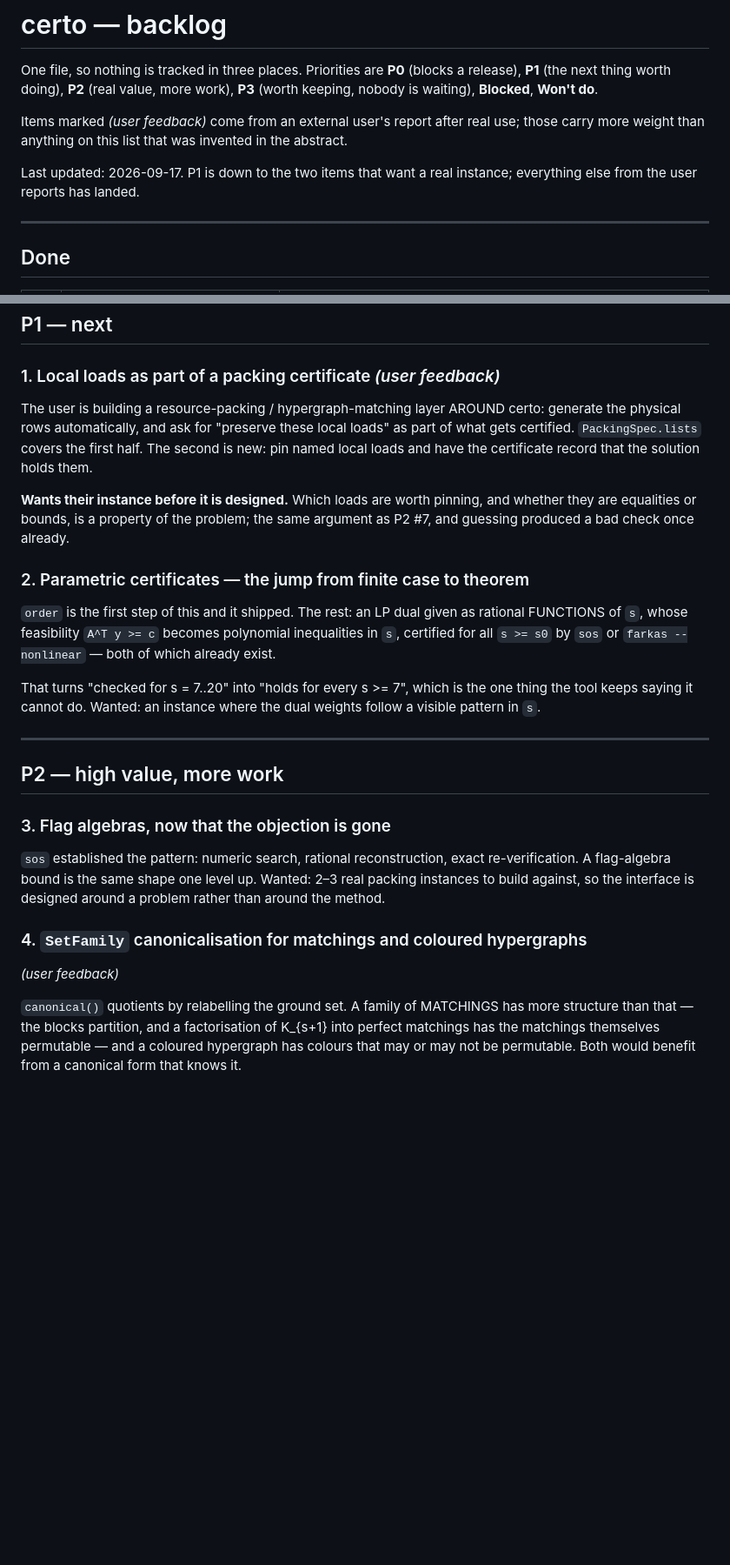
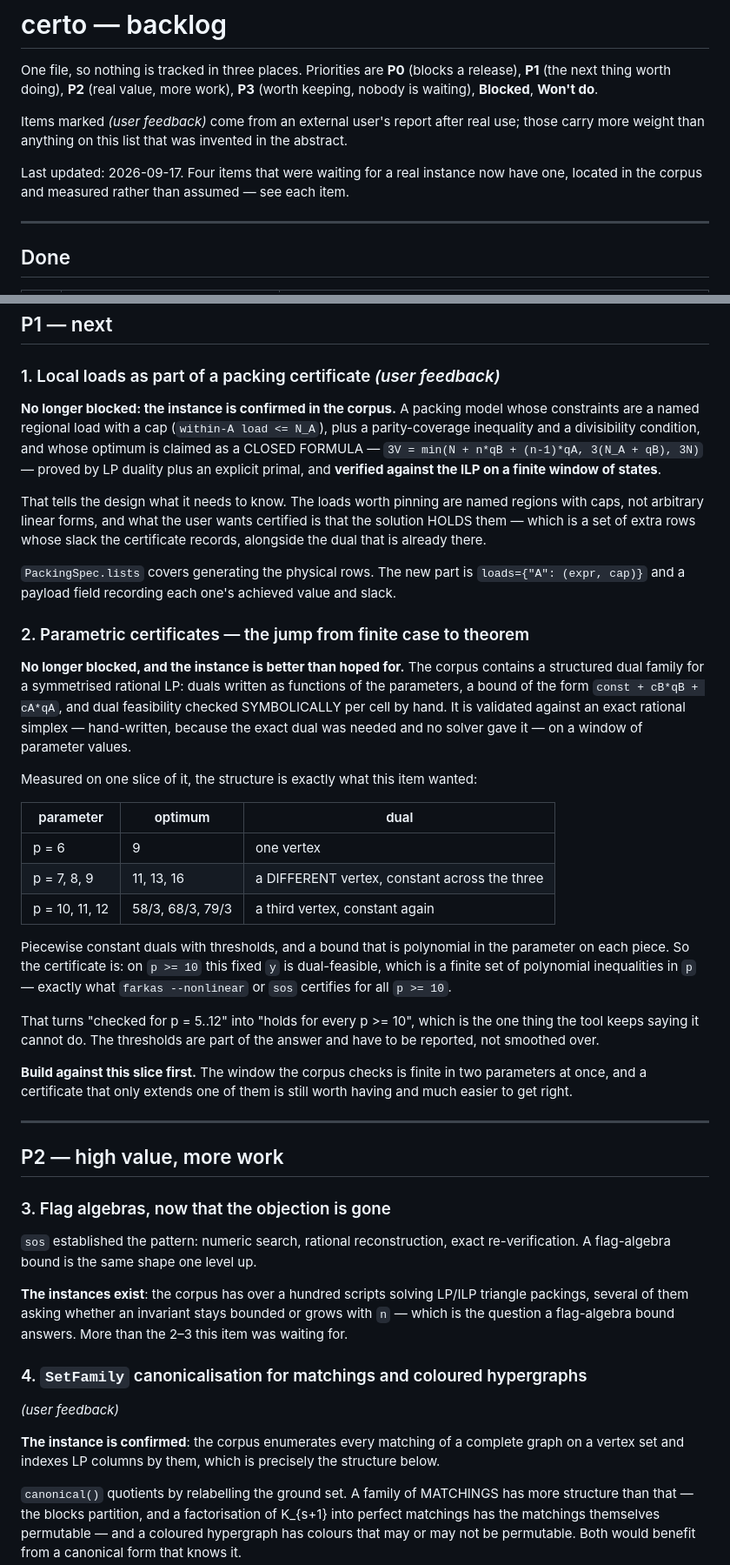
Before and after one commit to jtraverso/certo, a Markdown page: BACKLOG.md, 2 parts joined by grey strips. Shown at 87% size. Drawn GitHub-style; blank space fills up the shorter version.

Commit message:
Four backlog items were waiting for an instance. The corpus has all four.
Searched the research corpus for the cases each blocked item needed, and
measured rather than assumed:

Parametric certificates wanted "an instance where the dual weights follow a
visible pattern". On one slice the duals are piecewise CONSTANT with
thresholds -- one vertex at p=6, another across p=7..9, a third from p=10 --
and the bound is polynomial in p on each piece. Dual feasibility for a fixed y
is then a finite set of polynomial inequalities in p, which is exactly what
`farkas --nonlinear` and `sos` already certify.

Local loads wanted to know which loads are worth pinning. They are named
regions with caps, and the corpus model states its optimum as a closed formula
verified against the ILP on a finite window -- so what the certificate owes is
each load's achieved value and slack.

Matchings canonicalisation and flag algebras both have their instances too.

The shapes go in the backlog; the file names stay out of the public repo.

Co-Authored-By: Claude Opus 5 <noreply@anthropic.com>

```diff
--- a/BACKLOG.md
+++ b/BACKLOG.md
@@ -8,7 +8,7 @@ Items marked *(user feedback)* come from an external user's report after real
 use; those carry more weight than anything on this list that was invented in
 the abstract.
 
-Last updated: 2026-09-17. P1 is down to the two items that want a real instance; everything else from the user reports has landed.
+Last updated: 2026-09-17. Four items that were waiting for a real instance now have one, located in the corpus and measured rather than assumed — see each item.
 
 ---
 
@@ -135,26 +135,51 @@ verifies *without* a solver. It does not.
 
 ### 1. Local loads as part of a packing certificate *(user feedback)*
 
-The user is building a resource-packing / hypergraph-matching layer AROUND
-certo: generate the physical rows automatically, and ask for "preserve these
-local loads" as part of what gets certified. `PackingSpec.lists` covers the
-first half. The second is new: pin named local loads and have the certificate
-record that the solution holds them.
+**No longer blocked: the instance is confirmed in the corpus.** A packing
+model whose constraints are a named regional load with a cap (`within-A load
+<= N_A`), plus a parity-coverage inequality and a divisibility condition, and
+whose optimum is claimed as a CLOSED FORMULA — `3V = min(N + n*qB + (n-1)*qA,
+3(N_A + qB), 3N)` — proved by LP duality plus an explicit primal, and
+**verified against the ILP on a finite window of states**.
 
-**Wants their instance before it is designed.** Which loads are worth pinning,
-and whether they are equalities or bounds, is a property of the problem; the
-same argument as P2 #7, and guessing produced a bad check once already.
+That tells the design what it needs to know. The loads worth pinning are
+named regions with caps, not arbitrary linear forms, and what the user wants
+certified is that the solution HOLDS them — which is a set of extra rows whose
+slack the certificate records, alongside the dual that is already there.
+
+`PackingSpec.lists` covers generating the physical rows. The new part is
+`loads={"A": (expr, cap)}` and a payload field recording each one's achieved
+value and slack.
 
 ### 2. Parametric certificates — the jump from finite case to theorem
 
-`order` is the first step of this and it shipped. The rest: an LP dual given
-as rational FUNCTIONS of `s`, whose feasibility `A^T y >= c` becomes polynomial
-inequalities in `s`, certified for all `s >= s0` by `sos` or
-`farkas --nonlinear` — both of which already exist.
+**No longer blocked, and the instance is better than hoped for.** The corpus
+contains a structured dual family for a symmetrised rational LP: duals written
+as functions of the parameters, a bound of the form `const + cB*qB + cA*qA`,
+and dual feasibility checked SYMBOLICALLY per cell by hand. It is validated
+against an exact rational simplex — hand-written, because the exact dual was
+needed and no solver gave it — on a window of parameter values.
 
-That turns "checked for s = 7..20" into "holds for every s >= 7", which is the
-one thing the tool keeps saying it cannot do. Wanted: an instance where the
-dual weights follow a visible pattern in `s`.
+Measured on one slice of it, the structure is exactly what this item wanted:
+
+| parameter | optimum | dual |
+|---|---|---|
+| p = 6 | 9 | one vertex |
+| p = 7, 8, 9 | 11, 13, 16 | a DIFFERENT vertex, constant across the three |
+| p = 10, 11, 12 | 58/3, 68/3, 79/3 | a third vertex, constant again |
+
+Piecewise constant duals with thresholds, and a bound that is polynomial in
+the parameter on each piece. So the certificate is: on `p >= 10` this fixed
+`y` is dual-feasible, which is a finite set of polynomial inequalities in `p`
+— exactly what `farkas --nonlinear` or `sos` certifies for all `p >= 10`.
+
+That turns "checked for p = 5..12" into "holds for every p >= 10", which is
+the one thing the tool keeps saying it cannot do. The thresholds are part of
+the answer and have to be reported, not smoothed over.
+
+**Build against this slice first.** The window the corpus checks is finite in
+two parameters at once, and a certificate that only extends one of them is
+still worth having and much easier to get right.
 
 ---
 
@@ -163,12 +188,19 @@ dual weights follow a visible pattern in `s`.
 ### 3. Flag algebras, now that the objection is gone
 
 `sos` established the pattern: numeric search, rational reconstruction, exact
-re-verification. A flag-algebra bound is the same shape one level up. Wanted:
-2–3 real packing instances to build against, so the interface is designed
-around a problem rather than around the method.
+re-verification. A flag-algebra bound is the same shape one level up.
+
+**The instances exist**: the corpus has over a hundred scripts solving
+LP/ILP triangle packings, several of them asking whether an invariant stays
+bounded or grows with `n` — which is the question a flag-algebra bound
+answers. More than the 2–3 this item was waiting for.
 
 ### 4. `SetFamily` canonicalisation for matchings and coloured hypergraphs
 *(user feedback)*
+
+**The instance is confirmed**: the corpus enumerates every matching of a
+complete graph on a vertex set and indexes LP columns by them, which is
+precisely the structure below.
 
 `canonical()` quotients by relabelling the ground set. A family of MATCHINGS
 has more structure than that — the blocks partition, and a factorisation of
```
